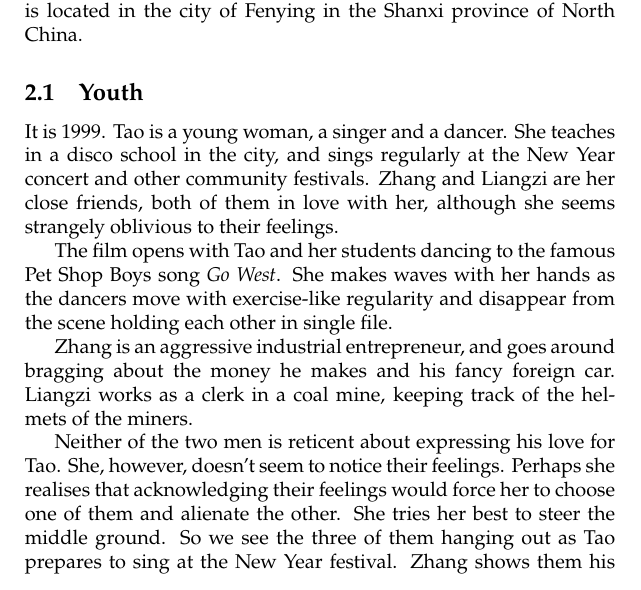
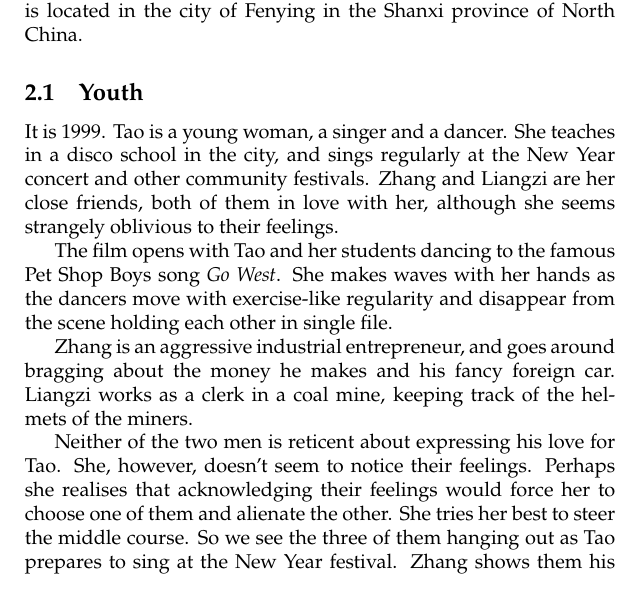
Before and after one commit to raghnysh/mishmash, a LaTeX paper (notes.tex): part of page 4 of 7, cut so that both start at the same text. Compiled offline with pdfLaTeX.

Commit message:
Minor change
* notes.tex: Make a minor change in the section on `Mountains may
  depart'.

```diff
--- a/notes.tex
+++ b/notes.tex
@@ -93,7 +93,7 @@ Neither of the two men is reticent about expressing his love for Tao.
 She, however, doesn't seem to notice their feelings.  Perhaps she
 realises that acknowledging their feelings would force her to choose
 one of them and alienate the other.  She tries her best to steer the
-middle ground.  So we see the three of them hanging out as Tao
+middle course.  So we see the three of them hanging out as Tao
 prepares to sing at the New Year festival.  Zhang shows them his new
 car, and later takes them for a ride in it.  They burst fireworks on
 the frozen Fen river.
```
